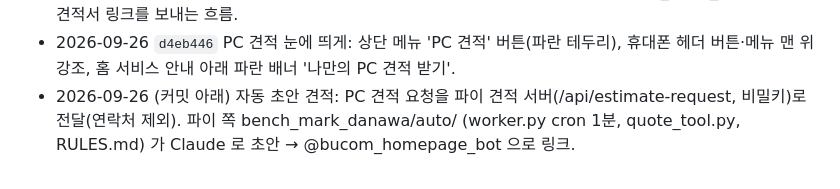
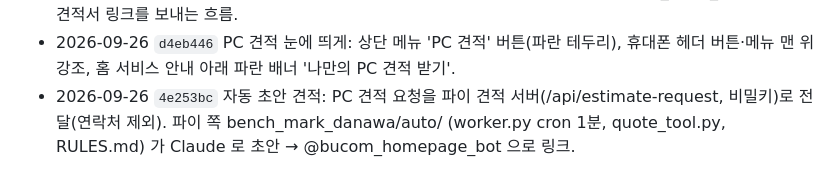
Before and after one commit to themeg87/bucoms_web, a Markdown page: WORKLOG.md, the part around the change. Rendered like a GitHub page.

Commit message:
docs: 작업 기록 갱신
Co-Authored-By: Claude Opus 5.5 <noreply@anthropic.com>

```diff
--- a/WORKLOG.md
+++ b/WORKLOG.md
@@ -86,4 +86,4 @@ git push origin main                         # 토큰은 ~/.config/git/bucoms_cr
 - 2026-09-26 `477189c` 영업시간 09:00 → 10:00 (사장님 지정, 당근·네이버와 통일): business.ts hours, JSON-LD opens.
 - 2026-09-26 `c8884f8` PC 견적 요청 페이지 /pc-estimate/ (용도·예산·게임/프로그램·추가 품목 → 문의 API kind=pc-estimate). 조립PC 서비스 페이지 배너·푸터 링크. 사장님이 견적 도구(bench_mark_danawa)로 견적서 링크를 보내는 흐름.
 - 2026-09-26 `d4eb446` PC 견적 눈에 띄게: 상단 메뉴 'PC 견적' 버튼(파란 테두리), 휴대폰 헤더 버튼·메뉴 맨 위 강조, 홈 서비스 안내 아래 파란 배너 '나만의 PC 견적 받기'.
-- 2026-09-26 (커밋 아래) 자동 초안 견적: PC 견적 요청을 파이 견적 서버(/api/estimate-request, 비밀키)로 전달(연락처 제외). 파이 쪽 bench_mark_danawa/auto/ (worker.py cron 1분, quote_tool.py, RULES.md) 가 Claude 로 초안 → @bucom_homepage_bot 으로 링크.
+- 2026-09-26 `4e253bc` 자동 초안 견적: PC 견적 요청을 파이 견적 서버(/api/estimate-request, 비밀키)로 전달(연락처 제외). 파이 쪽 bench_mark_danawa/auto/ (worker.py cron 1분, quote_tool.py, RULES.md) 가 Claude 로 초안 → @bucom_homepage_bot 으로 링크.
```
